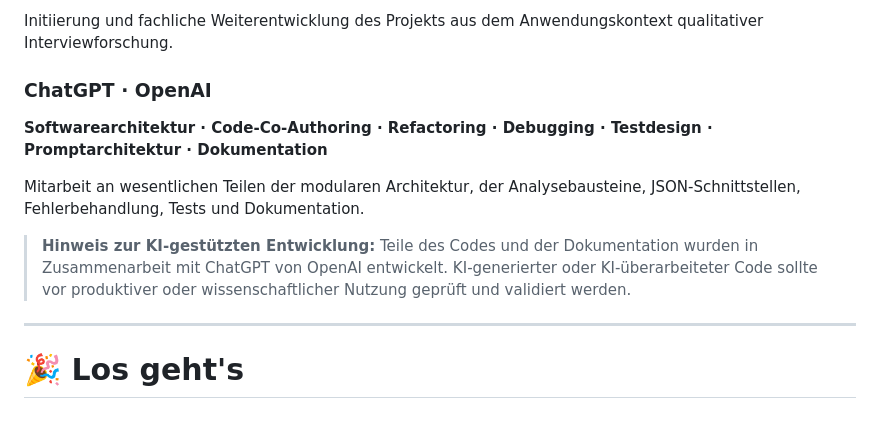
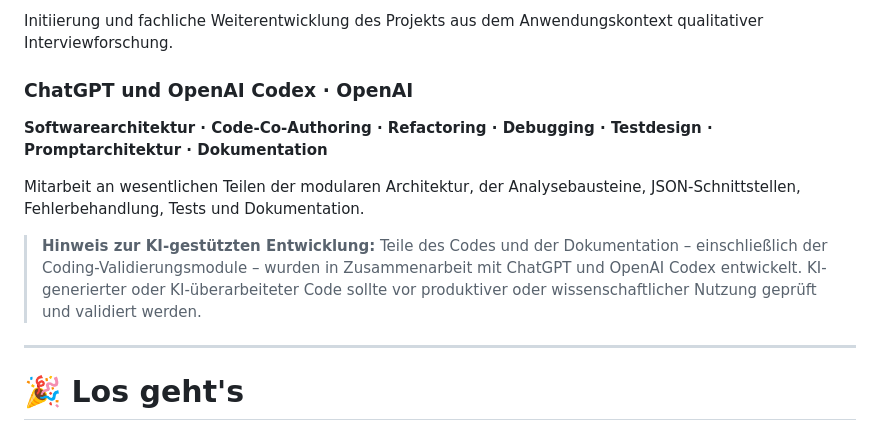
Before and after one commit to braendma/Qualitative-Analyse-mit-Ollama, a Markdown page: README.md, the part around the change. Rendered like a GitHub page.

Commit message:
Credit OpenAI Codex in README

```diff
--- a/README.md
+++ b/README.md
@@ -878,13 +878,13 @@ Frei nutzbar für Forschung, Lehre und Entwicklung entsprechend den Bedingungen
 
 Initiierung und fachliche Weiterentwicklung des Projekts aus dem Anwendungskontext qualitativer Interviewforschung.
 
-### ChatGPT · OpenAI
+### ChatGPT und OpenAI Codex · OpenAI
 
 **Softwarearchitektur · Code-Co-Authoring · Refactoring · Debugging · Testdesign · Promptarchitektur · Dokumentation**
 
 Mitarbeit an wesentlichen Teilen der modularen Architektur, der Analysebausteine, JSON-Schnittstellen, Fehlerbehandlung, Tests und Dokumentation.
 
-> **Hinweis zur KI-gestützten Entwicklung:** Teile des Codes und der Dokumentation wurden in Zusammenarbeit mit ChatGPT von OpenAI entwickelt. KI-generierter oder KI-überarbeiteter Code sollte vor produktiver oder wissenschaftlicher Nutzung geprüft und validiert werden.
+> **Hinweis zur KI-gestützten Entwicklung:** Teile des Codes und der Dokumentation – einschließlich der Coding-Validierungsmodule – wurden in Zusammenarbeit mit ChatGPT und OpenAI Codex entwickelt. KI-generierter oder KI-überarbeiteter Code sollte vor produktiver oder wissenschaftlicher Nutzung geprüft und validiert werden.
 
 ---
 
```
